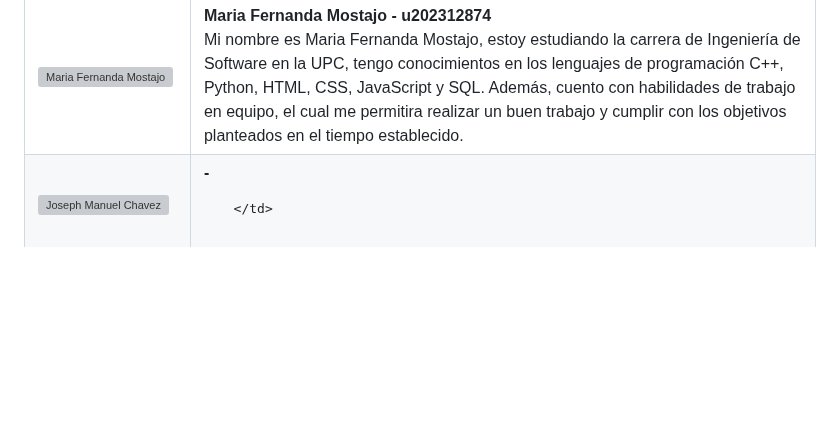
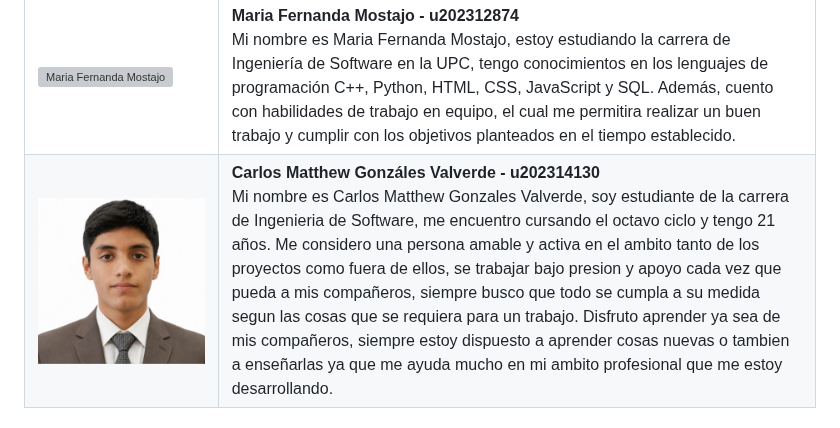
Before and after one commit to 1ASI0728-2620-9075-ase-G4/report-G4, a Markdown page: README.md, the part around one of its changes. Rendered like a GitHub page; pictures changed too: Assets/FotoCarlos.png (added); blank space fills up the shorter version; grey boxes are pictures that could not be loaded.

Commit message:
docs: add Carlos

```diff
--- a/README.md
+++ b/README.md
@@ -252,11 +252,11 @@ La startup plantea un modelo de negocio basado en la comercialización de los di
 
   <tr>
       <td style="text-align:center;">
-        <img alt="Joseph Manuel Chavez" src="Assets/.png" />
+        <img alt="Carlos Matthew Gonzales Valverde" src="Assets/FotoCarlos.png" />
       </td>
       <td>
-        <strong>-</strong><br>
-
+        <strong>Carlos Matthew Gonzáles Valverde - u202314130 </strong><br>
+        Mi nombre es Carlos Matthew Gonzales Valverde, soy estudiante de la carrera de Ingenieria de Software, me encuentro cursando el octavo ciclo y tengo 21 años. Me considero una persona amable y activa en el ambito tanto de los proyectos como fuera de ellos, se trabajar bajo presion y apoyo cada vez que pueda a mis compañeros, siempre busco que todo se cumpla a su medida segun las cosas que se requiera para un trabajo. Disfruto aprender ya sea de mis compañeros, siempre estoy dispuesto a aprender cosas nuevas o tambien a enseñarlas ya que me ayuda mucho en mi ambito profesional que me estoy desarrollando.
       </td>
   </tr>
 
```
Also changed, not shown: other parts of README.md (+1 -9 lines).
